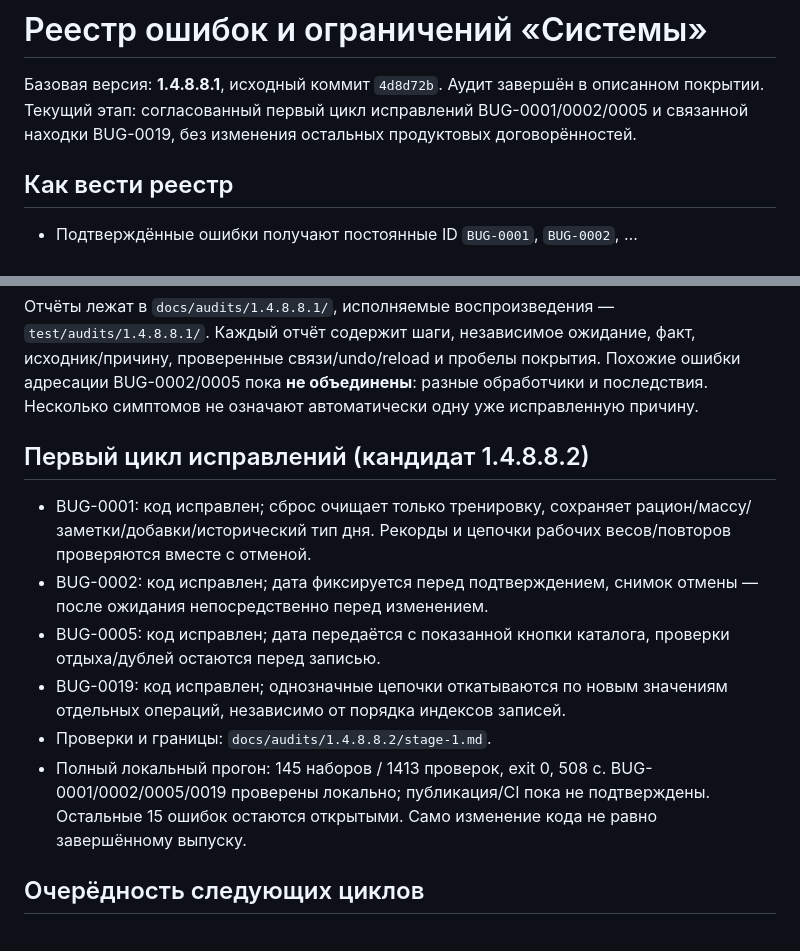
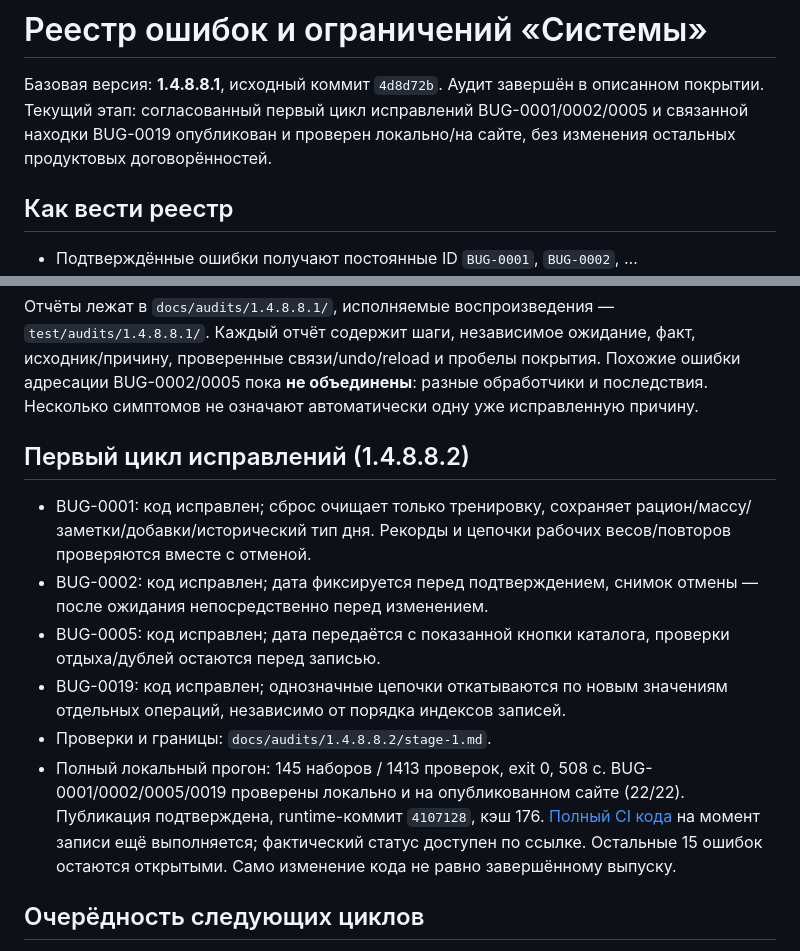
Before and after one commit to dimaster083-commits/plan, a Markdown page: BUGS.md, 2 parts joined by grey strips. Drawn GitHub-style.

```diff
--- a/BUGS.md
+++ b/BUGS.md
@@ -2,7 +2,8 @@
 
 Базовая версия: **1.4.8.8.1**, исходный коммит `4d8d72b`.
 Аудит завершён в описанном покрытии. Текущий этап: согласованный первый цикл
-исправлений BUG-0001/0002/0005 и связанной находки BUG-0019, без изменения остальных продуктовых договорённостей.
+исправлений BUG-0001/0002/0005 и связанной находки BUG-0019 опубликован
+и проверен локально/на сайте, без изменения остальных продуктовых договорённостей.
 
 ## Как вести реестр
 
@@ -63,7 +64,7 @@
 разные обработчики и последствия. Несколько симптомов не означают автоматически
 одну уже исправленную причину.
 
-## Первый цикл исправлений (кандидат 1.4.8.8.2)
+## Первый цикл исправлений (1.4.8.8.2)
 
 - BUG-0001: код исправлен; сброс очищает только тренировку, сохраняет
   рацион/массу/заметки/добавки/исторический тип дня. Рекорды и цепочки
@@ -76,7 +77,11 @@
   значениям отдельных операций, независимо от порядка индексов записей.
 - Проверки и границы: `docs/audits/1.4.8.8.2/stage-1.md`.
 - Полный локальный прогон: 145 наборов / 1413 проверок, exit 0, 508 с.
-  BUG-0001/0002/0005/0019 проверены локально; публикация/CI пока не подтверждены. Остальные 15 ошибок
+  BUG-0001/0002/0005/0019 проверены локально и на опубликованном сайте (22/22).
+  Публикация подтверждена, runtime-коммит `4107128`, кэш 176.
+  [Полный CI кода](https://github.com/dimaster083-commits/plan/actions/runs/38025652106)
+  на момент записи ещё выполняется; фактический статус доступен по ссылке.
+  Остальные 15 ошибок
   остаются открытыми. Само изменение кода не равно завершённому выпуску.
 
 ## Очерёдность следующих циклов
```
Also changed, not shown: CHANGELOG.md (+7 -2 lines), 1 other file.
